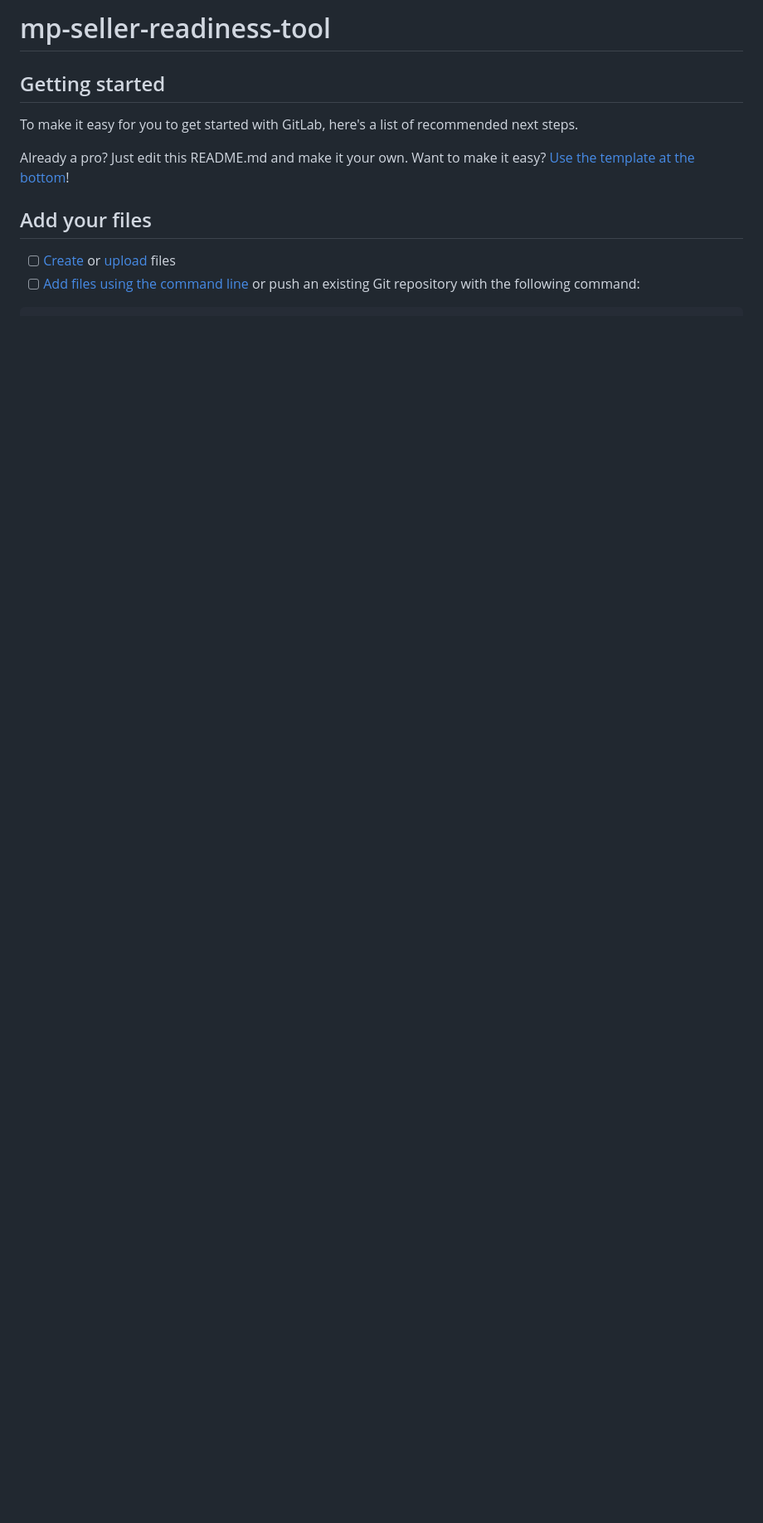
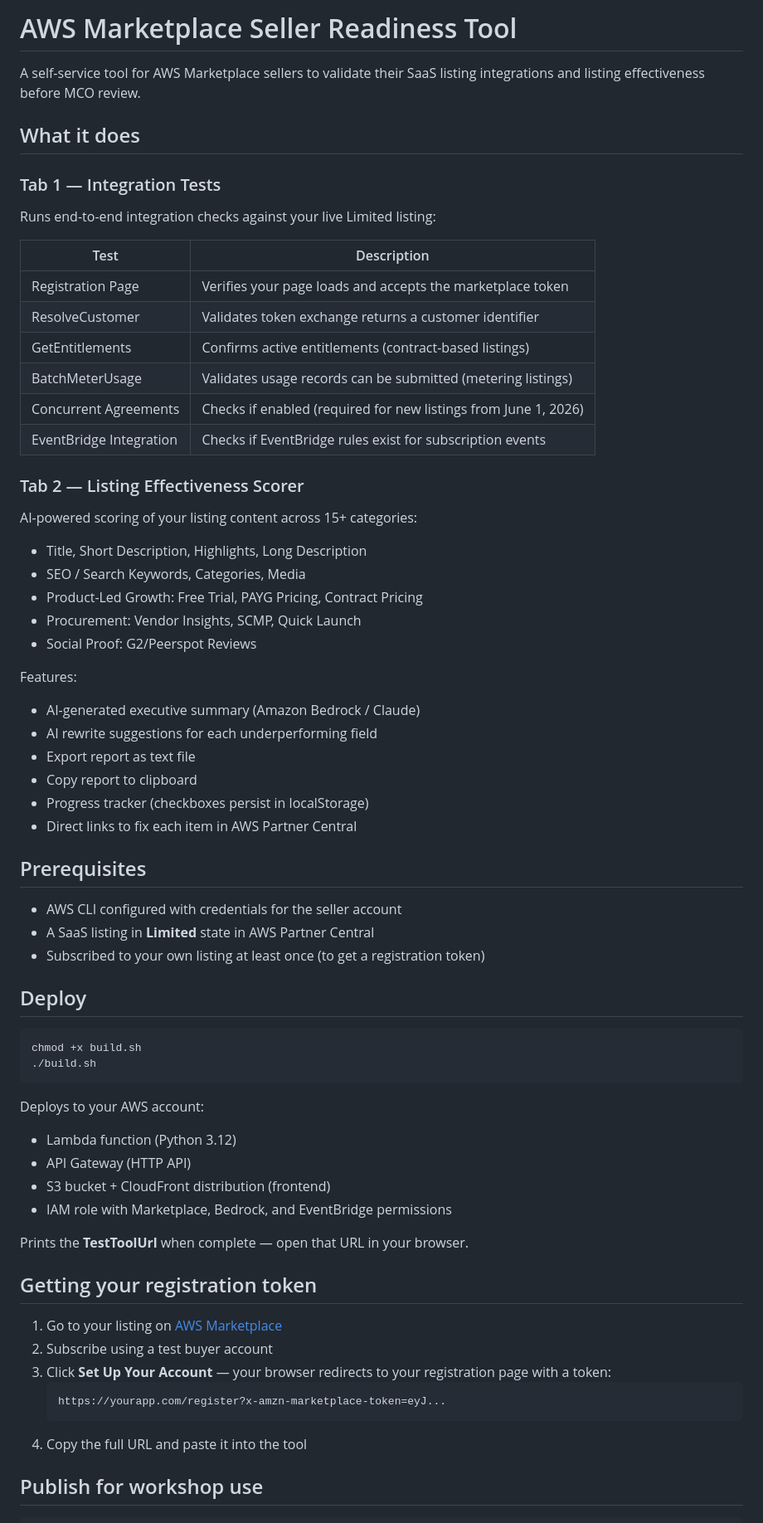
Before and after one commit to aws-samples/sample-aws-marketplace-listing-tools, a Markdown page: README.md, the part around one of its changes. Shown at 83% size. Rendered like a GitHub page; blank space fills up the shorter version.

````diff
--- a/README.md
+++ b/README.md
@@ -1,14 +1,67 @@
-# mp-seller-readiness-tool
+# AWS Marketplace Seller Readiness Tool
 
+A self-service tool for AWS Marketplace sellers to validate their SaaS listing integrations and listing effectiveness before MCO review.
 
+## What it does
 
-## Getting started
+### Tab 1 — Integration Tests
+Runs end-to-end integration checks against your live Limited listing:
 
-To make it easy for you to get started with GitLab, here's a list of recommended next steps.
+| Test | Description |
+|------|-------------|
+| Registration Page | Verifies your page loads and accepts the marketplace token |
+| ResolveCustomer | Validates token exchange returns a customer identifier |
+| GetEntitlements | Confirms active entitlements (contract-based listings) |
+| BatchMeterUsage | Validates usage records can be submitted (metering listings) |
+| Concurrent Agreements | Checks if enabled (required for new listings from June 1, 2026) |
+| EventBridge Integration | Checks if EventBridge rules exist for subscription events |
 
-Already a pro? Just edit this README.md and make it your own. Want to make it easy? [Use the template at the bottom](#editing-this-readme)!
+### Tab 2 — Listing Effectiveness Scorer
+AI-powered scoring of your listing content across 15+ categories:
+- Title, Short Description, Highlights, Long Description
+- SEO / Search Keywords, Categories, Media
+- Product-Led Growth: Free Trial, PAYG Pricing, Contract Pricing
+- Procurement: Vendor Insights, SCMP, Quick Launch
+- Social Proof: G2/Peerspot Reviews
 
-## Add your files
+Features:
+- AI-generated executive summary (Amazon Bedrock / Claude)
+- AI rewrite suggestions for each underperforming field
+- Export report as text file
+- Copy report to clipboard
+- Progress tracker (checkboxes persist in localStorage)
+- Direct links to fix each item in AWS Partner Central
 
-- [ ] [Create](https://docs.gitlab.com/ee/user/project/repository/web_editor.html#create-a-file) or [upload](https://docs.gitlab.com/ee/user/project/repository/web_editor.html#upload-a-file) files
-- [ ] [Add files using the command line](https://docs.gitlab.com/topics/git/add_files/#add-files-to-a-git-repository) or push an existing Git repository with the following command:
+## Prerequisites
+
+- AWS CLI configured with credentials for the seller account
+- A SaaS listing in **Limited** state in AWS Partner Central
+- Subscribed to your own listing at least once (to get a registration token)
+
+## Deploy
+
+```bash
+chmod +x build.sh
+./build.sh
+```
+
+Deploys to your AWS account:
+- Lambda function (Python 3.12)
+- API Gateway (HTTP API)
+- S3 bucket + CloudFront distribution (frontend)
+- IAM role with Marketplace, Bedrock, and EventBridge permissions
+
+Prints the **TestToolUrl** when complete — open that URL in your browser.
+
+## Getting your registration token
+
+1. Go to your listing on [AWS Marketplace](https://aws.amazon.com/marketplace)
+2. Subscribe using a test buyer account
+3. Click **Set Up Your Account** — your browser redirects to your registration page with a token:
+   ```
+   https://yourapp.com/register?x-amzn-marketplace-token=eyJ...
+   ```
+4. Copy the full URL and paste it into the tool
+
+## Publish for workshop use
+
````
Also changed, not shown: other parts of README.md (+30 -76 lines).
